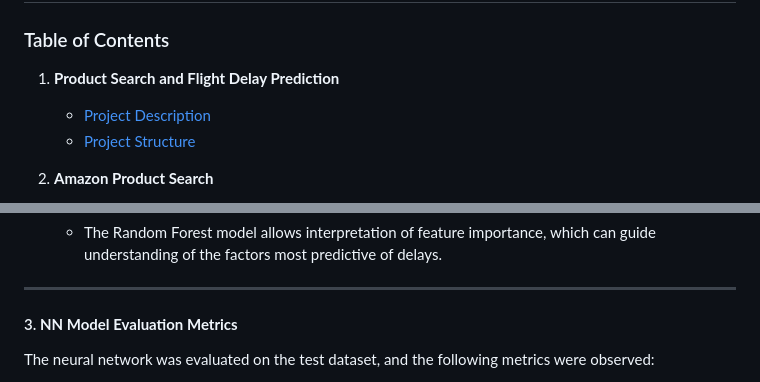
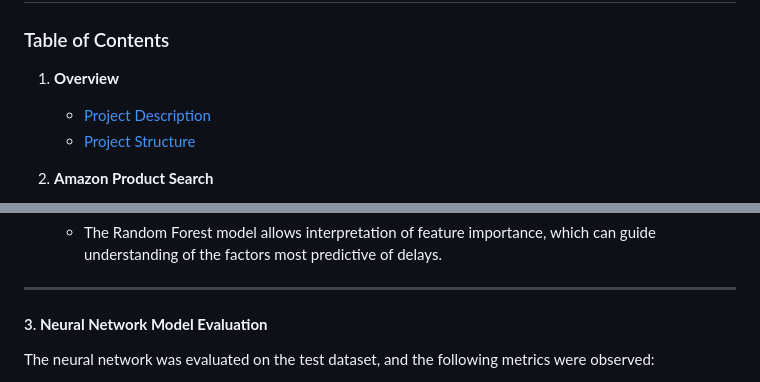
Before and after one commit to ashkanans/amazon_product_analysis_spark, a Markdown page: README.md, 2 parts joined by grey strips. Rendered like a GitHub page.

```diff
--- a/README.md
+++ b/README.md
@@ -3,7 +3,7 @@
 
 ### Table of Contents
 
-1. **Product Search and Flight Delay Prediction**
+1. **Overview**
     - [Project Description](#project-description)
     - [Project Structure](#project-structure)
 
@@ -1113,7 +1141,7 @@ Finally, it is time to evaluate and compare our Logistic Regression and Random F
 
 ---
 
-#### 3. **NN Model Evaluation Metrics**
+#### 3. **Neural Network Model Evaluation**
 
 The neural network was evaluated on the test dataset, and the following metrics were observed:
 
```
Also changed, not shown: other parts of README.md (+93 -65 lines).
